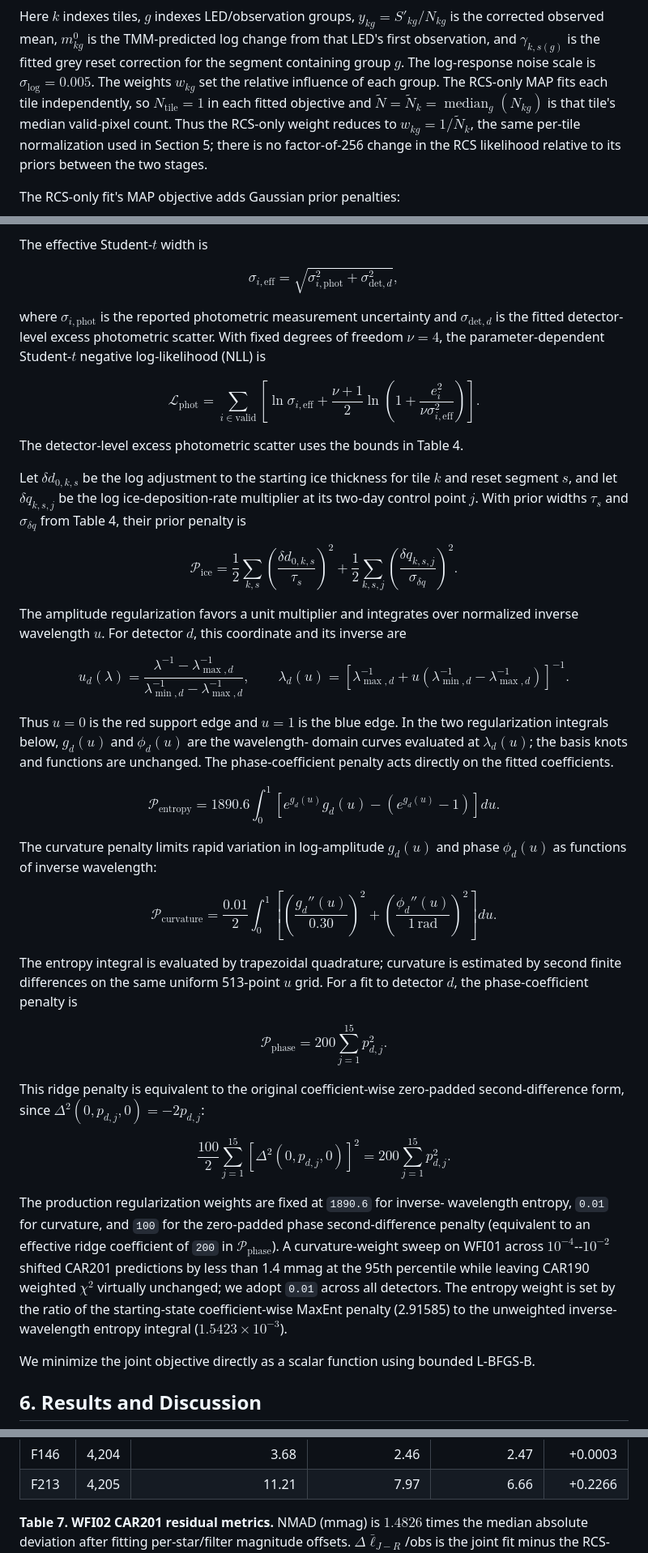
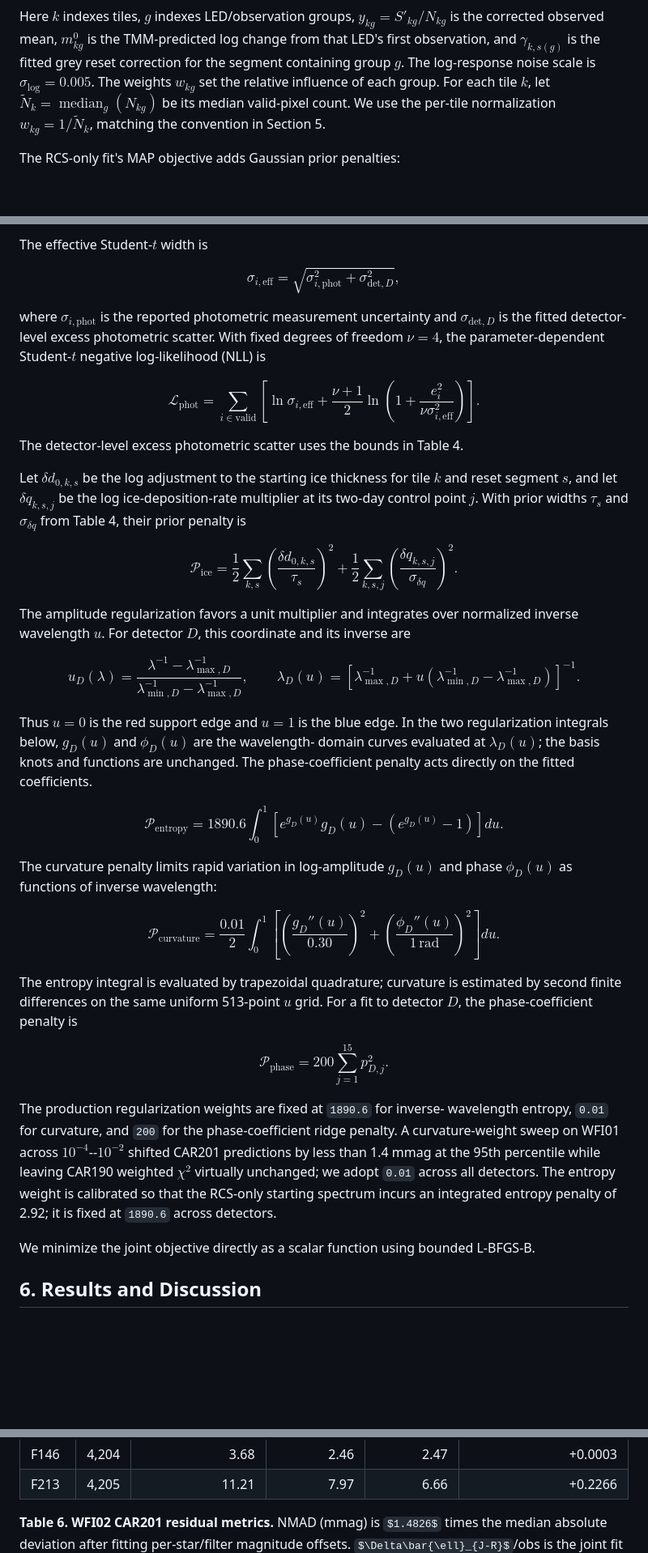
Before and after one commit to dylannpaterson/car190, a Markdown page: docs/WFI_TMM_PRODUCTION_MODEL.md, 3 parts joined by grey strips. Shown at 81% size. Drawn GitHub-style; some formulas as TeX source; blank space fills up the shorter version.

```diff
--- a/docs/WFI_TMM_PRODUCTION_MODEL.md
+++ b/docs/WFI_TMM_PRODUCTION_MODEL.md
@@ -542,13 +543,10 @@ is the corrected observed mean, $m^0_{kg}$ is the TMM-predicted log change from
 that LED's first observation, and $\gamma_{k,s(g)}$ is the fitted grey reset
 correction for the segment containing group $g$. The log-response noise scale is
 $\sigma_{\log}=0.005$. The weights $w_{kg}$ set the relative influence of each
-group. The RCS-only MAP fits each tile independently, so
-$N_{\mathrm{tile}}=1$ in each fitted objective and
-$\widetilde N=\widetilde N_k=\operatorname{median}_g(N_{kg})$ is that tile's
-median valid-pixel count. Thus the RCS-only weight reduces to
-$w_{kg}=1/\widetilde N_k$, the same per-tile normalization used in Section 5;
-there is no factor-of-256 change in the RCS likelihood relative to its priors
-between the two stages.
+group. For each tile $k$, let
+$\widetilde N_k=\operatorname{median}_g(N_{kg})$ be its median valid-pixel
+count. We use the per-tile normalization $w_{kg}=1/\widetilde N_k$, matching
+the convention in Section 5.
 
 The RCS-only fit's MAP objective adds Gaussian prior penalties:
 
@@ -859,11 +863,11 @@ The effective Student-$t$ width is
 
 $$
 \sigma_{i,\mathrm{eff}}=
-\sqrt{\sigma_{i,\mathrm{phot}}^2+\sigma_{\mathrm{det},d}^2},
+\sqrt{\sigma_{i,\mathrm{phot}}^2+\sigma_{\mathrm{det},D}^2},
 $$
 
 where $\sigma_{i,\mathrm{phot}}$ is the reported photometric measurement
-uncertainty and $\sigma_{\mathrm{det},d}$ is the fitted detector-level excess
+uncertainty and $\sigma_{\mathrm{det},D}$ is the fitted detector-level excess
 photometric scatter. With fixed degrees of freedom $\nu=4$, the parameter-dependent
 Student-$t$ negative log-likelihood (NLL) is
 
@@ -890,71 +894,59 @@ $$
 $$
 
 The amplitude regularization favors a unit multiplier and integrates over
-normalized inverse wavelength $u$. For detector $d$, this coordinate and its
+normalized inverse wavelength $u$. For detector $D$, this coordinate and its
 inverse are
 
 $$
-u_d(\lambda)=
-\frac{\lambda^{-1}-\lambda_{\max,d}^{-1}}
-{\lambda_{\min,d}^{-1}-\lambda_{\max,d}^{-1}},
+u_D(\lambda)=
+\frac{\lambda^{-1}-\lambda_{\max,D}^{-1}}
+     {\lambda_{\min,D}^{-1}-\lambda_{\max,D}^{-1}},
 \qquad
-\lambda_d(u)=
-\left[\lambda_{\max,d}^{-1}
-+u\left(\lambda_{\min,d}^{-1}-\lambda_{\max,d}^{-1}\right)\right]^{-1}.
+\lambda_D(u)=
+\left[\lambda_{\max,D}^{-1}
++u\left(\lambda_{\min,D}^{-1}-\lambda_{\max,D}^{-1}\right)\right]^{-1}.
 $$
 
 Thus $u=0$ is the red support edge and $u=1$ is the blue edge. In the two
-regularization integrals below, $g_d(u)$ and $\phi_d(u)$ are the wavelength-
-domain curves evaluated at $\lambda_d(u)$; the basis knots and functions are
+regularization integrals below, $g_D(u)$ and $\phi_D(u)$ are the wavelength-
+domain curves evaluated at $\lambda_D(u)$; the basis knots and functions are
 unchanged. The phase-coefficient penalty acts directly on the fitted
 coefficients.
 
 $$
 \mathcal{P}_{\mathrm{entropy}}=
 1890.6\int_0^1
-\left[e^{g_d(u)}g_d(u)-\left(e^{g_d(u)}-1\right)\right]du.
-$$
-
-The curvature penalty limits rapid variation in log-amplitude $g_d(u)$ and
-phase $\phi_d(u)$ as functions of inverse wavelength:
+\left[e^{g_D(u)}g_D(u)-\left(e^{g_D(u)}-1\right)\right]du.
+$$
+
+The curvature penalty limits rapid variation in log-amplitude $g_D(u)$ and
+phase $\phi_D(u)$ as functions of inverse wavelength:
 
 $$
 \mathcal{P}_{\mathrm{curvature}}=
 \frac{0.01}{2}\int_0^1
 \left[
-\left(\frac{g_d''(u)}{0.30}\right)^2+
-\left(\frac{\phi_d''(u)}{1\,\mathrm{rad}}\right)^2
+\left(\frac{g_D''(u)}{0.30}\right)^2+
+\left(\frac{\phi_D''(u)}{1\,\mathrm{rad}}\right)^2
 \right]du.
 $$
 
 The entropy integral is evaluated by trapezoidal quadrature; curvature is
 estimated by second finite differences on the same uniform 513-point $u$ grid.
-For a fit to detector $d$, the phase-coefficient penalty is
-
-$$
-\mathcal{P}_{\mathrm{phase}}=200\sum_{j=1}^{15}p_{d,j}^2.
-$$
-
-This ridge penalty is equivalent to the original coefficient-wise
-zero-padded second-difference form, since
-$\Delta^2(0,p_{d,j},0)=-2p_{d,j}$:
-
-$$
-\frac{100}{2}\sum_{j=1}^{15}
-\left[\Delta^2(0,p_{d,j},0)\right]^2
-=200\sum_{j=1}^{15}p_{d,j}^2.
+For a fit to detector $D$, the phase-coefficient penalty is
+
+$$
+\mathcal{P}_{\mathrm{phase}}=200\sum_{j=1}^{15}p_{D,j}^2.
 $$
 
 The production regularization weights are fixed at `1890.6` for inverse-
-wavelength entropy, `0.01` for curvature, and `100` for the zero-padded phase
-second-difference penalty (equivalent to an effective ridge coefficient of
-`200` in $\mathcal{P}_{\mathrm{phase}}$). A curvature-weight sweep on WFI01
-across $10^{-4}$--$10^{-2}$ shifted
-CAR201 predictions by less than 1.4 mmag at the 95th percentile while leaving
-CAR190 weighted $\chi^2$ virtually unchanged; we adopt `0.01` across all
-detectors. The entropy weight is set by the ratio of the starting-state
-coefficient-wise MaxEnt penalty (2.91585) to the unweighted inverse-wavelength
-entropy integral ($1.5423\times10^{-3}$).
+wavelength entropy, `0.01` for curvature, and `200` for the phase-coefficient
+ridge penalty. A curvature-weight sweep on WFI01 across
+$10^{-4}$--$10^{-2}$ shifted CAR201 predictions by less than 1.4 mmag at the
+95th percentile while leaving CAR190 weighted $\chi^2$ virtually unchanged; we
+adopt `0.01` across all detectors. The entropy weight is calibrated so that the
+RCS-only starting spectrum incurs an integrated entropy penalty of 2.92; it is
+fixed at `1890.6` across detectors.
 
 We minimize the joint objective directly as a scalar function using bounded
 L-BFGS-B.
@@ -1135,7 +1151,7 @@ through the joint-fit endpoint on 17 November 2026.
 | F146 | 4,204 | 3.68 | 2.46 | 2.47 | +0.0003 |
 | F213 | 4,205 | 11.21 | 7.97 | 6.66 | +0.2266 |
 
-**Table 7. WFI02 CAR201 residual metrics.** NMAD (mmag) is $1.4826$ times the
+**Table 6. WFI02 CAR201 residual metrics.** NMAD (mmag) is $1.4826$ times the
 median absolute deviation after fitting per-star/filter magnitude offsets.
 $\Delta\bar{\ell}_{J-R}$/obs is the joint fit minus the RCS-only fit's
 $\nu=4$ Student-$t$ data log likelihood; positive favors the joint fit.
```
Also changed, not shown: other parts of docs/WFI_TMM_PRODUCTION_MODEL.md (+193 -114 lines), docs/figures/wfi02_tile135_rcs_model_data.png, docs/figures/wfi_full_focal_plane_ice_thickness_segment_ends.png, 4 other files.
